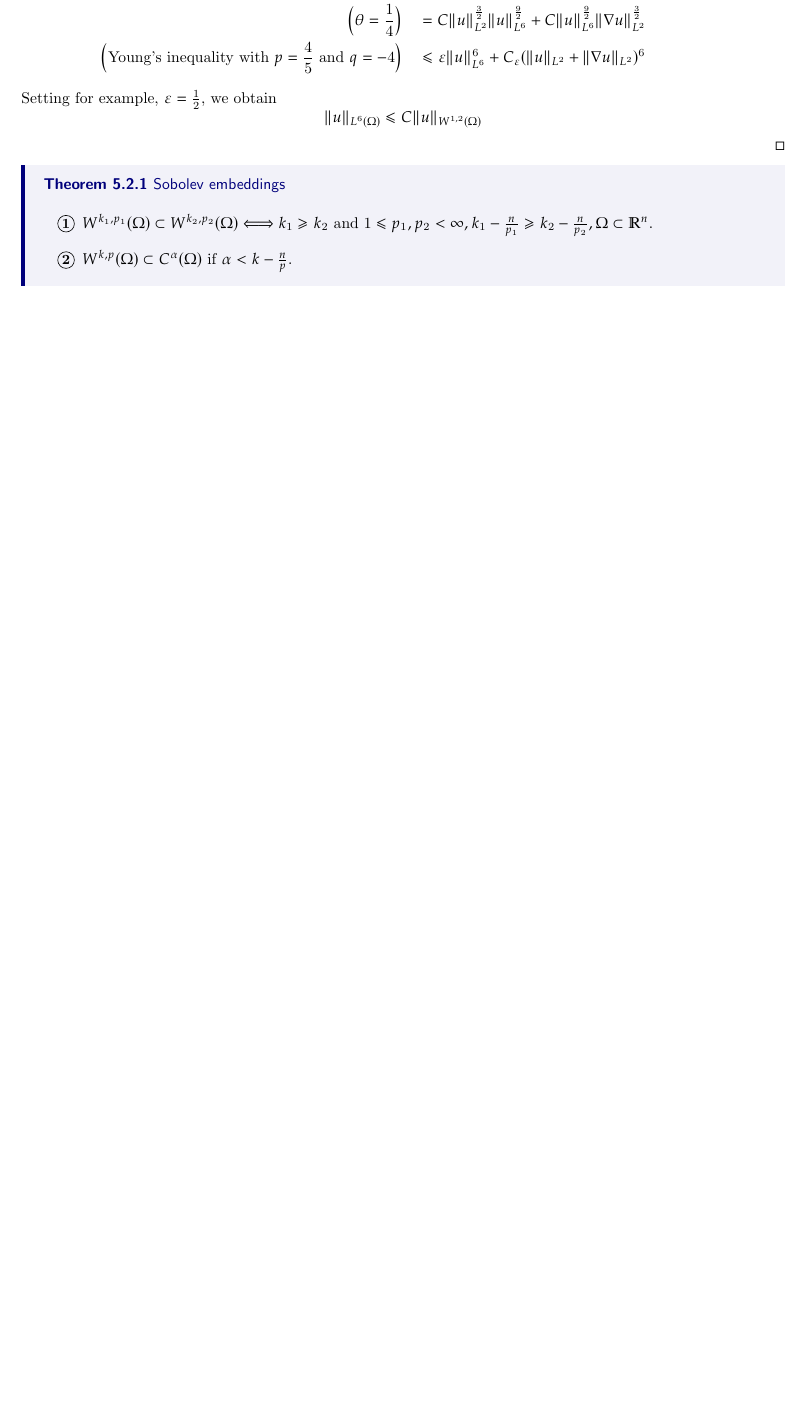
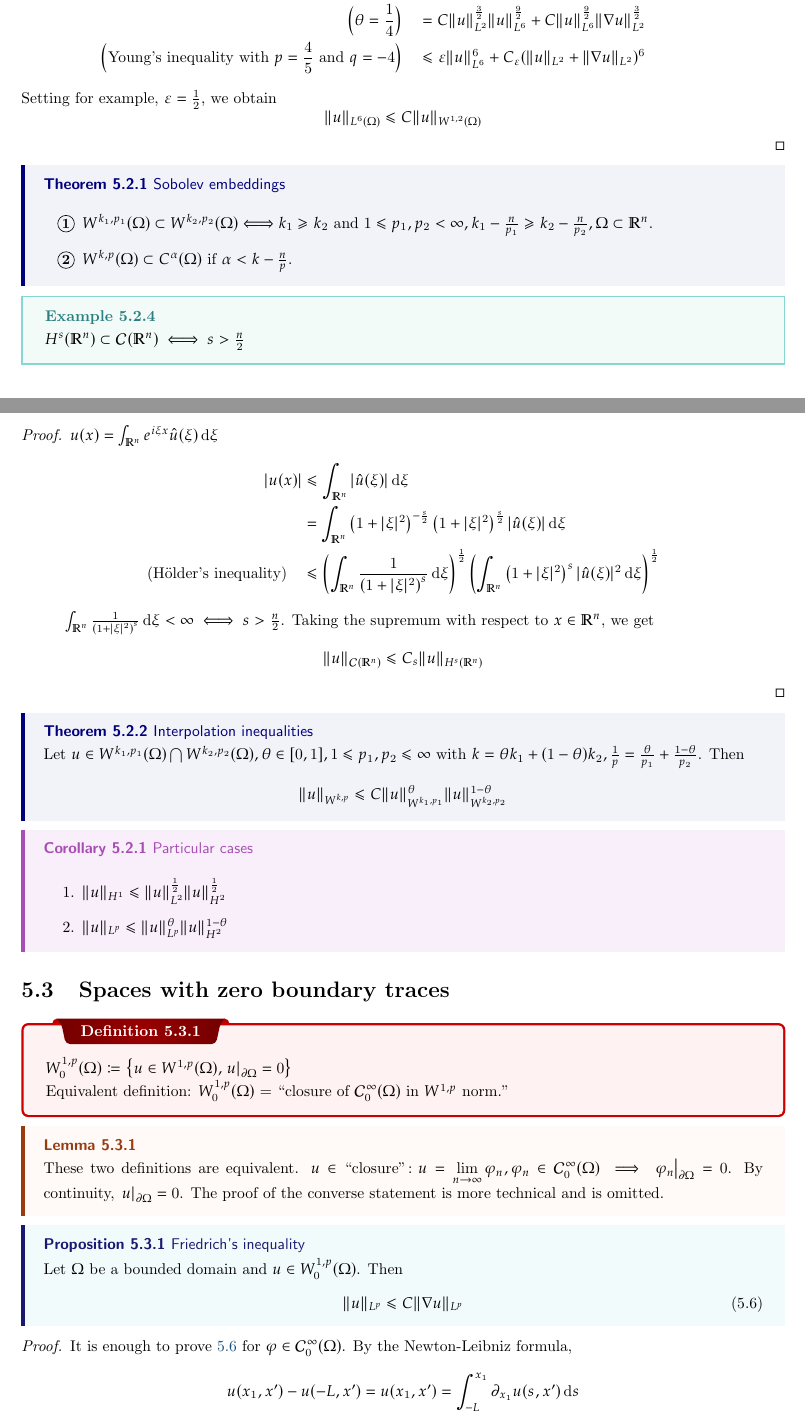
Before and after one commit to HarryLi98/Advanced-PDE-Notes, a LaTeX thesis (Week 5.tex, which reads preamble.tex): part of page 3 of 3 before the commit and two parts of pages 3 and 4 of 5 after it, the two joined at a grey line, cut so that both start at the same text, the shorter picture padded with empty space. Compiled offline with pdfLaTeX.

Commit message:
Added 5.2 lecture

```diff
--- a/Week 5.tex
+++ b/Week 5.tex
@@ -126,3 +126,68 @@
 	\end{enumerate}
 }
 
+\ex{}
+{
+    \(H^{s}(\mathbb{R}^{n}) \subset \mathcal{C}(\mathbb{R}^{n}) \iff s > \frac{n}{2} \)
+}
+
+\begin{proof}
+    \(u(x) = \int_{\mathbb{R}^{n}} e^{i\xi x} \hat{u}(\xi) \,\mathrm{d}\xi \)
+    \begin{align*}
+        \vert u(x) \vert &\leq \int_{\mathbb{R}^{n}} \vert \hat{u}(\xi) \vert \,\mathrm{d}\xi \\
+        &= \int_{\mathbb{R}^{n}} \left(1+\vert \xi \vert ^{2} \right)^{-\frac{s}{2}} \left(1+\vert \xi \vert ^{2} \right)^{\frac{s}{2}} \vert \hat{u}(\xi) \vert \,\mathrm{d}\xi \\
+        \text{(Hölder's inequality)} \quad &\leq \left(\int_{\mathbb{R}^{n}} \frac{1}{\left(1+\vert \xi \vert ^{2}  \right)^{s}} \,\mathrm{d}\xi \right)^{\frac{1}{2}} \left(\int_{\mathbb{R}^{n}} \left(1+\vert \xi \vert ^{2} \right)^{s} \vert \hat{u}(\xi) \vert^{2} \,\mathrm{d}\xi \right)^{\frac{1}{2}}
+    \end{align*}
+
+    \(\int_{\mathbb{R}^{n}} \frac{1}{\left(1+\vert \xi \vert ^{2}  \right)^{s}} \,\mathrm{d}\xi < \infty \iff s>\frac{n}{2}\).
+    Taking the supremum with respect to \(x \in \mathbb{R}^{n}\), we get
+    \[\|u\|_{\mathcal{C}(\mathbb{R}^{n})} \leq C_{s}\|u\|_{H^{s}(\mathbb{R}^{n})}\]
+\end{proof}
+
+\thm{Interpolation inequalities}
+{
+    Let \(u \in W^{k_1, p_1}(\Omega) \bigcap W^{k_2, p_2}(\Omega), \theta \in [0,1], 1\leq p_1, p_2 \leq \infty\) with \(k = \theta k_1 + (1-\theta) k_2, \frac{1}{p} = \frac{\theta}{p_1} + \frac{1-\theta}{p_2} \). Then
+    \[
+        \|u\|_{W^{k, p}} \leq C\|u\|_{W^{k_1, p_1}}^{\theta} \|u\|_{W^{k_2, p_2}}^{1-\theta}
+    \]
+}
+
+\cor{Particular cases}
+{
+    \begin{enumerate}
+        \item \(\|u\|_{H^{1}} \leq \|u\|_{L^{2}}^{\frac{1}{2}} \|u\|_{H^{2}}^{\frac{1}{2}}\)
+        \item \(\|u\|_{L^{p}} \leq \|u\|_{L^{p}}^{\theta} \|u\|_{H^{2}}^{1-\theta}\)
+    \end{enumerate}
+}
+
+\section{Spaces with zero boundary traces}
+\dfn{}
+{
+    \(W^{1, p}_{0}(\Omega) \coloneqq \left\{u \in W^{1, p}(\Omega), \left. u \right|_{\partial \Omega} = 0\right\} \)
+
+    Equivalent definition: \(W^{1, p}_{0}(\Omega)\) = ``closure of \(\mathcal{C}_{0}^{\infty}(\Omega)\) in \(W^{1, p}\) norm."
+}
+
+\mlemma{}
+{
+    These two definitions are equivalent. \(u \in \text{``closure"} \colon u = \lim\limits_{n \rightarrow \infty} \varphi_{n}, \varphi_{n} \in \mathcal{C}^{\infty}_{0}(\Omega) \implies \left. \varphi_{n} \right|_{\partial \Omega} = 0\). By continuity, \(\left. u \right|_{\partial \Omega} = 0\). The proof of the converse statement is more technical and is omitted.
+}
+
+\mprop{Friedrich's inequality}
+{
+    Let \(\Omega\) be a bounded domain and \(u \in W^{1, p}_{0}(\Omega)\). Then
+    \begin{equation}\label{eq:5}
+        \|u\|_{L^{p}} \leq C \|\nabla u\|_{L^{p}}
+    \end{equation}
+}
+
+\begin{proof}
+    It is enough to prove \ref{eq:5} for \(\varphi \in \mathcal{C}^{\infty}_{0}(\Omega)\). By the Newton-Leibniz formula,
+    \[
+        u(x_1, x') - u(-L, x') = u(x_1, x') = \int_{-L}^{x_1} \partial_{x_1}u(s, x') \,\mathrm{d}s
+    \]
+
+    \begin{align*}
+        \vert u(x_1, x') \vert ^{p} &\leq \left(\int_{-L}^{L} \vert \partial_{x_1}u(s, x') \,\mathrm{d}s \vert \,\mathrm{d}s \right)^{p} \\
+        \text{(Hölder's inequality)} \quad & \leq C_{L} \int_{-L}^{L} \vert \partial_{x_1}u(s, x') \vert^{p} \,\mathrm{d}s
+    \end{align*}
@@ -128,0 +204 @@
+\cor{Equivalent norm in \(W^{1, p}_{0}(\Omega)\)}
--- a/preamble.tex
+++ b/preamble.tex
@@ -192,7 +192,7 @@
 %================================
 
 \tcbuselibrary{theorems,skins,hooks}
-\newtcbtheorem[number within=section]{lemma}{lemma}
+\newtcbtheorem[number within=section]{Lemma}{Lemma}
 {%
 	enhanced,
 	breakable,
@@ -568,7 +588,7 @@
 
 \newcommand{\thm}[2]{\begin{Theorem}{#1}{}#2\end{Theorem}}
 \newcommand{\cor}[2]{\begin{Corollary}{#1}{}#2\end{Corollary}}
-\newcommand{\mlemma}[2]{\begin{lemma}{#1}{}#2\end{lemma}}
+\newcommand{\mlemma}[2]{\begin{Lemma}{#1}{}#2\end{Lemma}}
 \newcommand{\mprop}[2]{\begin{Prop}{#1}{}#2\end{Prop}}
 \newcommand{\clm}[3]{\begin{claim}{#1}{#2}#3\end{claim}}
 \newcommand{\wc}[2]{\begin{wconc}{#1}{}\setlength{\parindent}{1cm}#2\end{wconc}}
```
Also changed, not shown: Week 5.pdf, Week 5.tex (29 more changed lines), preamble.tex (20 more changed lines), 3 other files.
